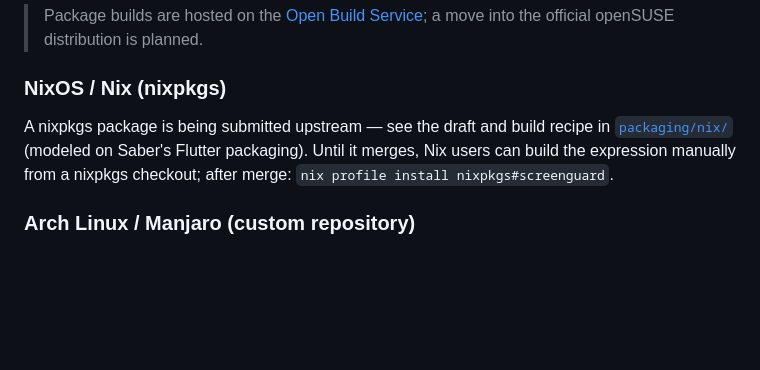
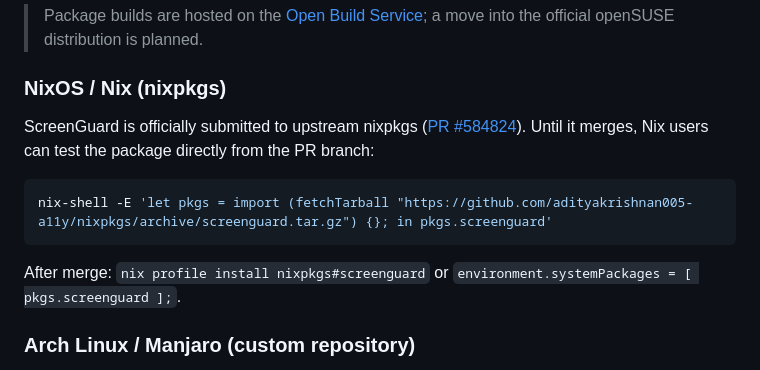
Before and after one commit to adityakrishnan005-a11y/ScreenGuard, a Markdown page: README.md, the part around the change. Drawn GitHub-style; blank space fills up the shorter version.

Commit message:
docs: update nixpkgs instructions with upstream PR #584824

````diff
--- a/README.md
+++ b/README.md
@@ -180,7 +180,11 @@ sudo zypper refresh && sudo zypper install screenguard
 
 ### NixOS / Nix (nixpkgs)
 
-A nixpkgs package is being submitted upstream — see the draft and build recipe in [`packaging/nix/`](packaging/nix/README.md) (modeled on Saber's Flutter packaging). Until it merges, Nix users can build the expression manually from a nixpkgs checkout; after merge: `nix profile install nixpkgs#screenguard`.
+ScreenGuard is officially submitted to upstream nixpkgs ([PR #584824](https://github.com/NixOS/nixpkgs/pull/584824)). Until it merges, Nix users can test the package directly from the PR branch:
+```bash
+nix-shell -E 'let pkgs = import (fetchTarball "https://github.com/adityakrishnan005-a11y/nixpkgs/archive/screenguard.tar.gz") {}; in pkgs.screenguard'
+```
+After merge: `nix profile install nixpkgs#screenguard` or `environment.systemPackages = [ pkgs.screenguard ];`.
 
 ### Arch Linux / Manjaro (custom repository)
 
````
